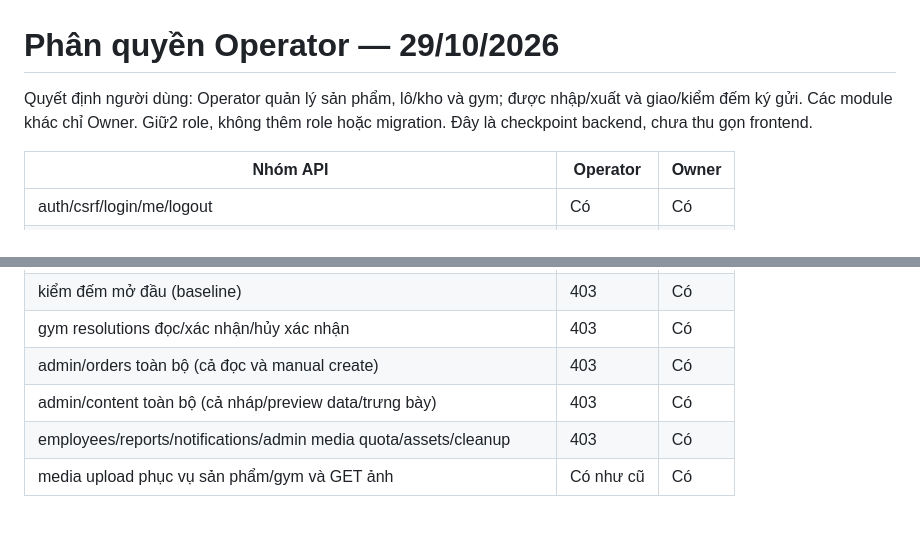
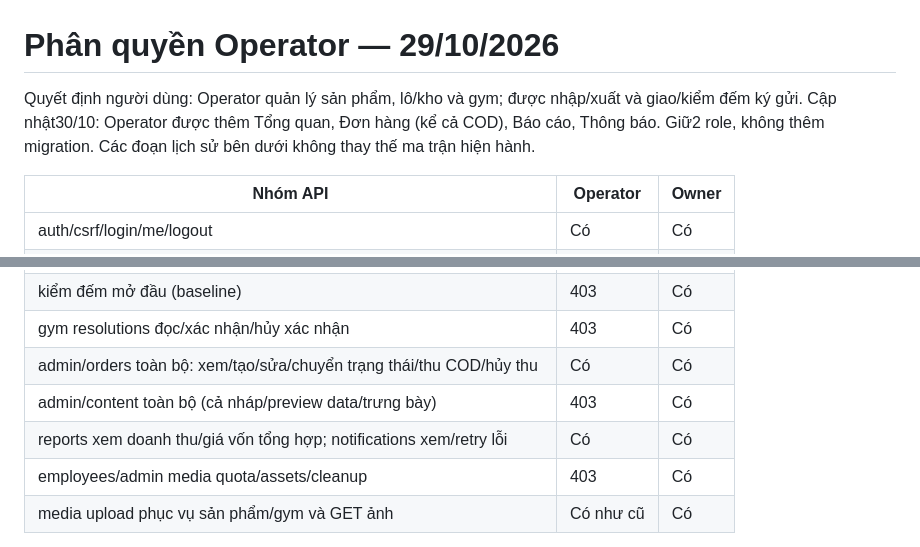
Before and after one commit to AnhkdDev/for-fit-chicken, a Markdown page: docs/operator-permissions.md, 2 parts joined by grey strips. Drawn GitHub-style; blank space fills up the shorter version.

```diff
--- a/docs/operator-permissions.md
+++ b/docs/operator-permissions.md
@@ -1,7 +1,7 @@
 # Phân quyền Operator — 29/10/2026
 
 Quyết định người dùng: Operator quản lý sản phẩm, lô/kho và gym; được nhập/xuất và giao/kiểm đếm ký gửi.
-Các module khác chỉ Owner. Giữ2 role, không thêm role hoặc migration. Đây là checkpoint backend, chưa thu gọn frontend.
+Cập nhật30/10: Operator được thêm Tổng quan, Đơn hàng (kể cả COD), Báo cáo, Thông báo. Giữ2 role, không thêm migration. Các đoạn lịch sử bên dưới không thay thế ma trận hiện hành.
 
 | Nhóm API | Operator | Owner |
 |---|---|---|
@@ -16,9 +16,10 @@ Các module khác chỉ Owner. Giữ2 role, không thêm role hoặc migration.
 | gym thông tin/stock/counts; kiểm đếm Regular | Có | Có |
 | kiểm đếm mở đầu (baseline) | 403 | Có |
 | gym resolutions đọc/xác nhận/hủy xác nhận | 403 | Có |
-| admin/orders toàn bộ (cả đọc và manual create) | 403 | Có |
+| admin/orders toàn bộ: xem/tạo/sửa/chuyển trạng thái/thu COD/hủy thu | Có | Có |
 | admin/content toàn bộ (cả nháp/preview data/trưng bày) | 403 | Có |
-| employees/reports/notifications/admin media quota/assets/cleanup | 403 | Có |
+| reports xem doanh thu/giá vốn tổng hợp; notifications xem/retry lỗi | Có | Có |
+| employees/admin media quota/assets/cleanup | 403 | Có |
 | media upload phục vụ sản phẩm/gym và GET ảnh | Có như cũ | Có |
 
 Public products/gyms/content/checkout vẫn dành khách không đăng nhập; không được nhầm với quyền admin orders.
```
Also changed, not shown: docs/frontend-api-integration.md (+5 -0 lines), docs/mvp-backend-api.md (+5 -0 lines).
